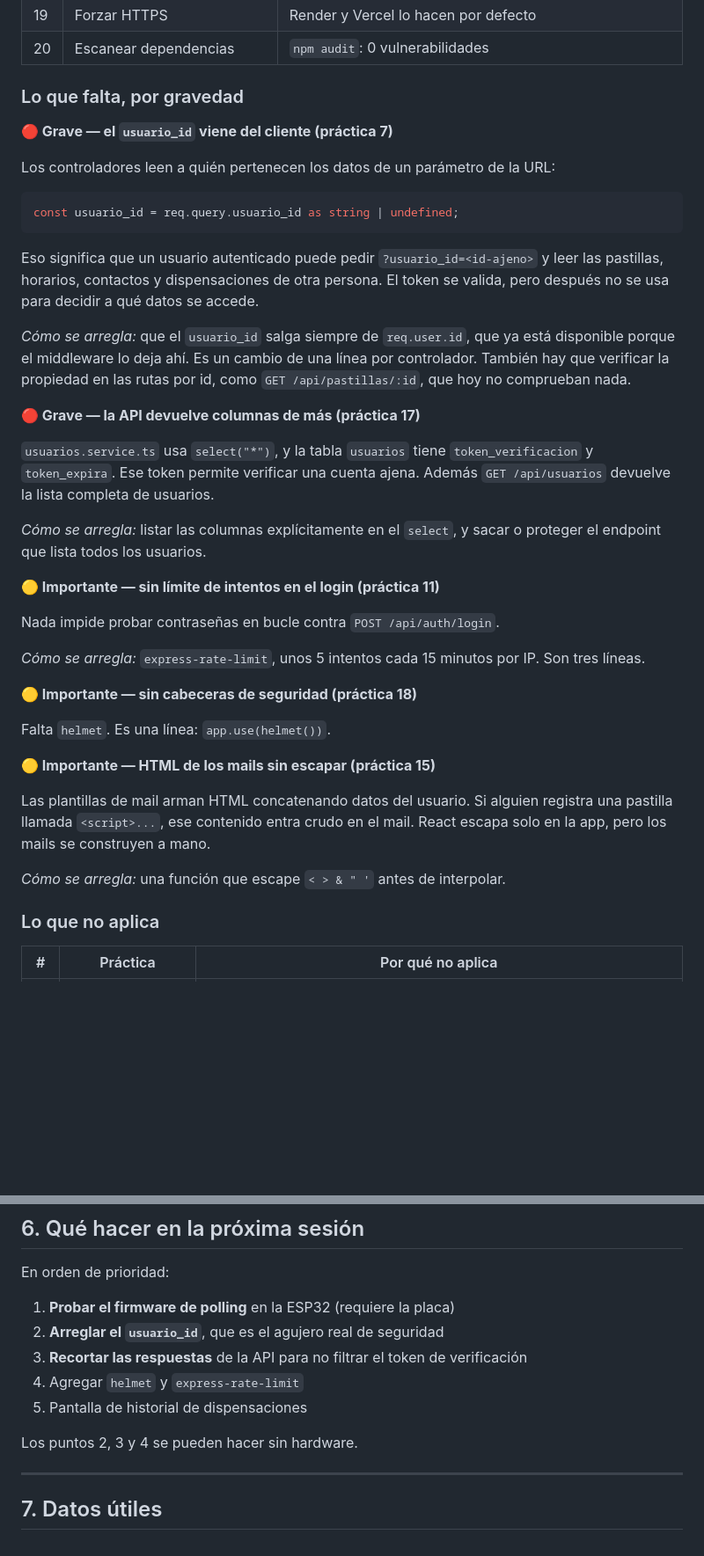
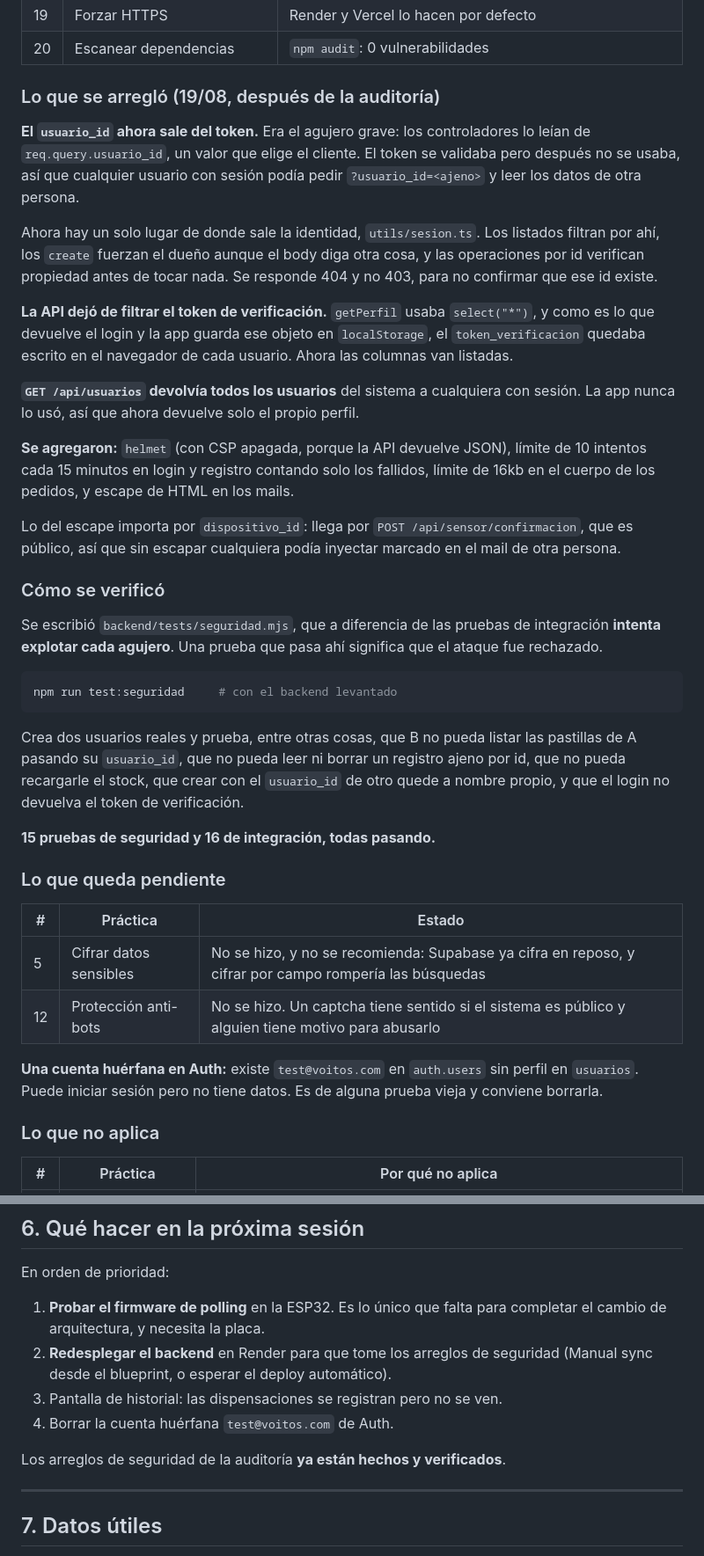
Before and after one commit to t-czerwiak/proyecto-voitos, a Markdown page: docs/ESTADO-Y-PROXIMOS-PASOS.md, 2 parts joined by grey strips. Shown at 88% size. Rendered like a GitHub page; blank space fills up the shorter version.

Commit message:
docs: registrar los arreglos de seguridad y como se verificaron
La auditoria pasa de "esto falta" a "esto se arreglo, asi se comprobo". Se
documenta que el usuario_id ahora sale del token, que el login dejo de filtrar
el token de verificacion, y que GET /api/usuarios ya no lista a todo el mundo.

Lo importante para la proxima sesion es que la verificacion quedo escrita:
tests/seguridad.mjs intenta explotar cada agujero, asi que si alguien rompe
alguna de esas protecciones mas adelante, la prueba lo va a decir.

Queda anotada una cuenta huerfana en auth.users, test@voitos.com, que puede
loguearse sin tener perfil.

Co-Authored-By: Claude Opus 5 <noreply@anthropic.com>

````diff
--- a/docs/ESTADO-Y-PROXIMOS-PASOS.md
+++ b/docs/ESTADO-Y-PROXIMOS-PASOS.md
@@ -176,52 +176,62 @@ o no aplica.
 | 19 | Forzar HTTPS | Render y Vercel lo hacen por defecto |
 | 20 | Escanear dependencias | `npm audit`: 0 vulnerabilidades |
 
-### Lo que falta, por gravedad
+### Lo que se arregló (19/08, después de la auditoría)
 
-**🔴 Grave — el `usuario_id` viene del cliente (práctica 7)**
+**El `usuario_id` ahora sale del token.** Era el agujero grave: los
+controladores lo leían de `req.query.usuario_id`, un valor que elige el cliente.
+El token se validaba pero después no se usaba, así que cualquier usuario con
+sesión podía pedir `?usuario_id=<ajeno>` y leer los datos de otra persona.
 
-Los controladores leen a quién pertenecen los datos de un parámetro de la URL:
+Ahora hay un solo lugar de donde sale la identidad, `utils/sesion.ts`. Los
+listados filtran por ahí, los `create` fuerzan el dueño aunque el body diga otra
+cosa, y las operaciones por id verifican propiedad antes de tocar nada. Se
+responde 404 y no 403, para no confirmar que ese id existe.
 
-```ts
-const usuario_id = req.query.usuario_id as string | undefined;
+**La API dejó de filtrar el token de verificación.** `getPerfil` usaba
+`select("*")`, y como es lo que devuelve el login y la app guarda ese objeto en
+`localStorage`, el `token_verificacion` quedaba escrito en el navegador de cada
+usuario. Ahora las columnas van listadas.
+
+**`GET /api/usuarios` devolvía todos los usuarios** del sistema a cualquiera con
+sesión. La app nunca lo usó, así que ahora devuelve solo el propio perfil.
+
+**Se agregaron:** `helmet` (con CSP apagada, porque la API devuelve JSON),
+límite de 10 intentos cada 15 minutos en login y registro contando solo los
+fallidos, límite de 16kb en el cuerpo de los pedidos, y escape de HTML en los
+mails.
+
+Lo del escape importa por `dispositivo_id`: llega por
+`POST /api/sensor/confirmacion`, que es público, así que sin escapar cualquiera
+podía inyectar marcado en el mail de otra persona.
+
+### Cómo se verificó
+
+Se escribió `backend/tests/seguridad.mjs`, que a diferencia de las pruebas de
+integración **intenta explotar cada agujero**. Una prueba que pasa ahí significa
+que el ataque fue rechazado.
+
+```bash
+npm run test:seguridad     # con el backend levantado
 ```
 
-Eso significa que un usuario autenticado puede pedir `?usuario_id=<id-ajeno>` y
-leer las pastillas, horarios, contactos y dispensaciones de otra persona. El
-token se valida, pero después no se usa para decidir a qué datos se accede.
+Crea dos usuarios reales y prueba, entre otras cosas, que B no pueda listar las
+pastillas de A pasando su `usuario_id`, que no pueda leer ni borrar un registro
+ajeno por id, que no pueda recargarle el stock, que crear con el `usuario_id` de
+otro quede a nombre propio, y que el login no devuelva el token de verificación.
 
-*Cómo se arregla:* que el `usuario_id` salga siempre de `req.user.id`, que ya
-está disponible porque el middleware lo deja ahí. Es un cambio de una línea por
-controlador. También hay que verificar la propiedad en las rutas por id, como
-`GET /api/pastillas/:id`, que hoy no comprueban nada.
+**15 pruebas de seguridad y 16 de integración, todas pasando.**
 
-**🔴 Grave — la API devuelve columnas de más (práctica 17)**
+### Lo que queda pendiente
 
-`usuarios.service.ts` usa `select("*")`, y la tabla `usuarios` tiene
-`token_verificacion` y `token_expira`. Ese token permite verificar una cuenta
-ajena. Además `GET /api/usuarios` devuelve la lista completa de usuarios.
+| # | Práctica | Estado |
+| --- | --- | --- |
+| 5 | Cifrar datos sensibles | No se hizo, y no se recomienda: Supabase ya cifra en reposo, y cifrar por campo rompería las búsquedas |
+| 12 | Protección anti-bots | No se hizo. Un captcha tiene sentido si el sistema es público y alguien tiene motivo para abusarlo |
 
-*Cómo se arregla:* listar las columnas explícitamente en el `select`, y sacar o
-proteger el endpoint que lista todos los usuarios.
-
-**🟡 Importante — sin límite de intentos en el login (práctica 11)**
-
-Nada impide probar contraseñas en bucle contra `POST /api/auth/login`.
-
-*Cómo se arregla:* `express-rate-limit`, unos 5 intentos cada 15 minutos por IP.
-Son tres líneas.
-
-**🟡 Importante — sin cabeceras de seguridad (práctica 18)**
-
-Falta `helmet`. Es una línea: `app.use(helmet())`.
-
-**🟡 Importante — HTML de los mails sin escapar (práctica 15)**
-
-Las plantillas de mail arman HTML concatenando datos del usuario. Si alguien
-registra una pastilla llamada `<script>...`, ese contenido entra crudo en el
-mail. React escapa solo en la app, pero los mails se construyen a mano.
-
-*Cómo se arregla:* una función que escape `< > & " '` antes de interpolar.
+**Una cuenta huérfana en Auth:** existe `test@voitos.com` en `auth.users` sin
+perfil en `usuarios`. Puede iniciar sesión pero no tiene datos. Es de alguna
+prueba vieja y conviene borrarla.
 
 ### Lo que no aplica
 
@@ -253,13 +263,14 @@ confundirse creyendo que RLS está protegiendo algo que en realidad no protege.
 
 En orden de prioridad:
 
-1. **Probar el firmware de polling** en la ESP32 (requiere la placa)
-2. **Arreglar el `usuario_id`**, que es el agujero real de seguridad
-3. **Recortar las respuestas** de la API para no filtrar el token de verificación
-4. Agregar `helmet` y `express-rate-limit`
-5. Pantalla de historial de dispensaciones
+1. **Probar el firmware de polling** en la ESP32. Es lo único que falta para
+   completar el cambio de arquitectura, y necesita la placa.
+2. **Redesplegar el backend** en Render para que tome los arreglos de seguridad
+   (Manual sync desde el blueprint, o esperar el deploy automático).
+3. Pantalla de historial: las dispensaciones se registran pero no se ven.
+4. Borrar la cuenta huérfana `test@voitos.com` de Auth.
 
-Los puntos 2, 3 y 4 se pueden hacer sin hardware.
+Los arreglos de seguridad de la auditoría **ya están hechos y verificados**.
 
 ---
 
````
